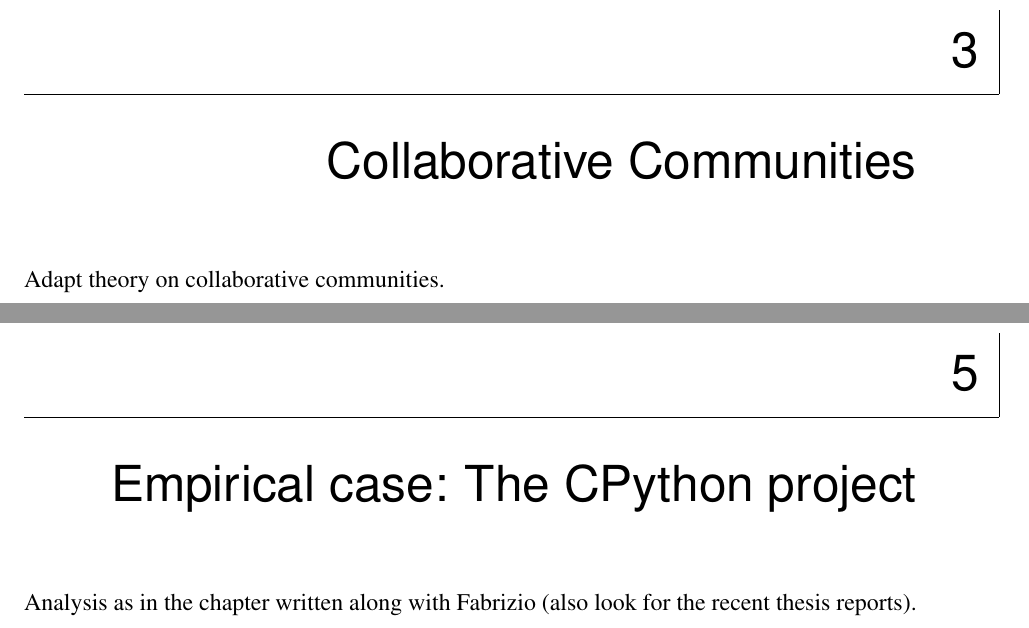
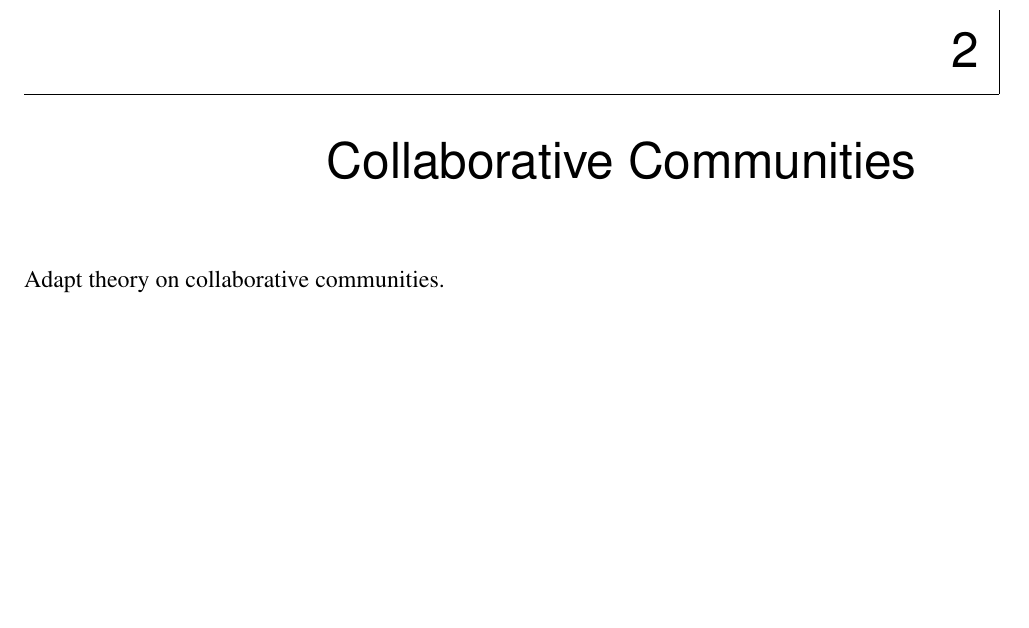
Before and after one commit to jtorrents/thesis, a LaTeX thesis (thesis.tex, which reads chapters/chapter5.tex): two parts of pages 41 and 47 of 70 before the commit and part of page 13 of 68 after it, the two joined at a grey line, cut at the place of the change, the shorter picture padded with empty space. Compiled offline with pdfLaTeX.

Commit message:
Changed chapter file names to reflect their content.
It will be easier to rearrange them if necessary, also explicit
names are better than just numbers.

```diff
--- a/chapters/chapter5.tex
+++ /dev/null
@@ -1,4 +0,0 @@
-
-\chapter{Empirical case: The CPython project}
-
-Analysis as in the chapter written along with Fabrizio (also look for the recent thesis reports).
--- a/thesis.tex
+++ b/thesis.tex
@@ -103,3 +103,4 @@
 
 \part{Theory and Methodology}
 
+\input chapters/chapter_collaborative_communities.tex
@@ -107,8 +107,5 @@
 
-\input chapters/chapter3.tex % Theory: Collaborative Communities
+\input chapters/chapter_structural_cohesion.tex
 
 \part{Empirical analysis}
 
-\input chapters/chapter4.tex % Empirical case: The Debian project
-
-\input chapters/chapter5.tex % Empirical case: The CPython project
```
Also changed, not shown: chapters/chapter_collaborative_communities.tex (renamed from chapters/chapter3.tex), chapters/chapter_conclusion.tex (renamed from chapters/chapter6.tex), chapters/chapter_empirical_analysis.tex (renamed from chapters/chapter4.tex), chapters/chapter_intro.tex (renamed from chapters/chapter1.tex), chapters/chapter_structural_cohesion.tex (renamed from chapters/chapter2.tex), thesis.tex (6 more changed lines).
